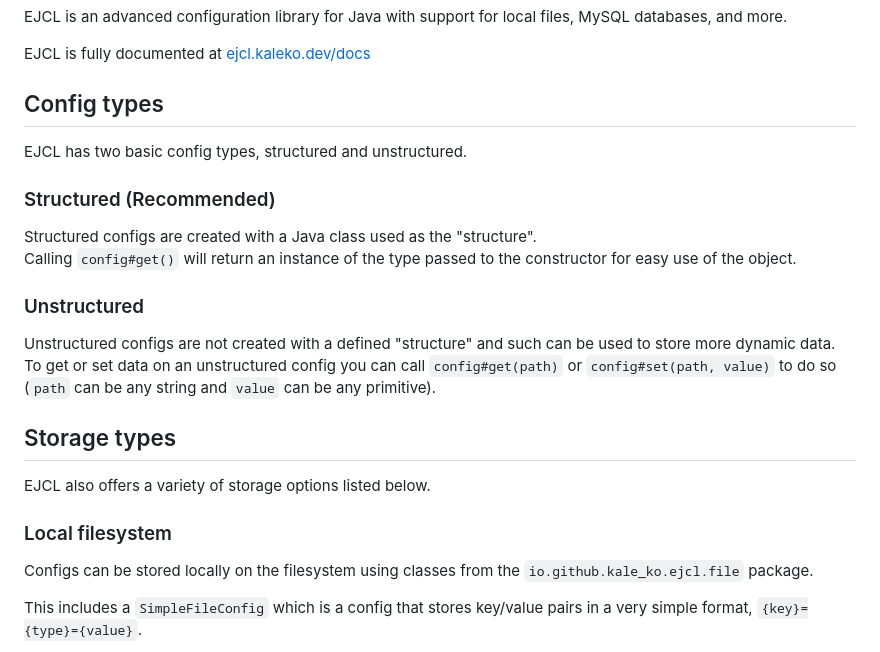
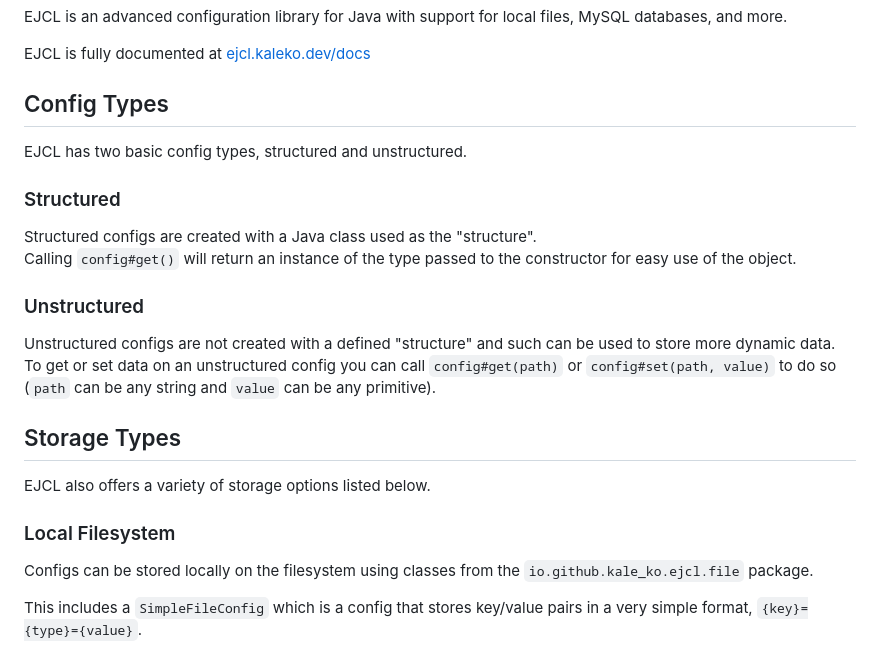
Before and after one commit to Kale-Ko/EJCL, a Markdown page: README.md, the part around one of its changes. Drawn GitHub-style.

Commit message:
Title case README

```diff
--- a/README.md
+++ b/README.md
@@ -4,11 +4,11 @@ EJCL is an advanced configuration library for Java with support for local files,
 
 EJCL is fully documented at [ejcl.kaleko.dev/docs](https://ejcl.kaleko.dev/docs/)
 
-## Config types
+## Config Types
 
 EJCL has two basic config types, structured and unstructured.
 
-### Structured (Recommended)
+### Structured
 
 Structured configs are created with a Java class used as the "structure".\
 Calling `config#get()` will return an instance of the type passed to the constructor for easy use of the object.
@@ -18,11 +18,11 @@ Calling `config#get()` will return an instance of the type passed to the constru
 Unstructured configs are not created with a defined "structure" and such can be used to store more dynamic data.\
 To get or set data on an unstructured config you can call `config#get(path)` or `config#set(path, value)` to do so (`path` can be any string and `value` can be any primitive).
 
-## Storage types
+## Storage Types
 
 EJCL also offers a variety of storage options listed below.
 
-### Local filesystem
+### Local Filesystem
 
 Configs can be stored locally on the filesystem using classes from the `io.github.kale_ko.ejcl.file` package.
 
```
Also changed, not shown: other parts of README.md (+2 -2 lines).
